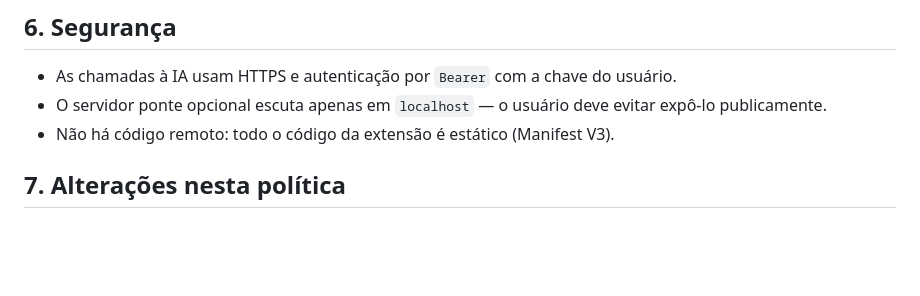
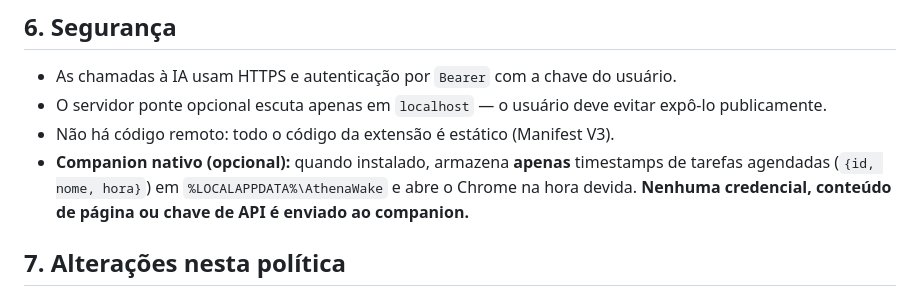
Before and after one commit to EduradoPessoa/athena-chrome-bridge, a Markdown page: POLITICA-DE-PRIVACIDADE.md, the part around the change. Drawn GitHub-style; blank space fills up the shorter version.

```diff
--- a/POLITICA-DE-PRIVACIDADE.md
+++ b/POLITICA-DE-PRIVACIDADE.md
@@ -73,6 +73,10 @@ do usuário ou do agente que ele mesmo configurou.
 - O servidor ponte opcional escuta apenas em `localhost` — o usuário deve evitar
   expô-lo publicamente.
 - Não há código remoto: todo o código da extensão é estático (Manifest V3).
+- **Companion nativo (opcional):** quando instalado, armazena **apenas** timestamps
+  de tarefas agendadas (`{id, nome, hora}`) em `%LOCALAPPDATA%\AthenaWake` e abre o
+  Chrome na hora devida. **Nenhuma credencial, conteúdo de página ou chave de API
+  é enviado ao companion.**
 
 ## 7. Alterações nesta política
 
```
Also changed, not shown: CHROME-WEB-STORE.md (+1 -0 lines), README.md (+31 -3 lines).
